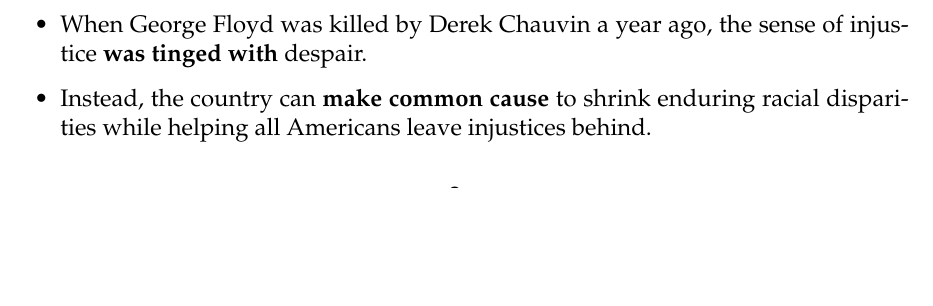
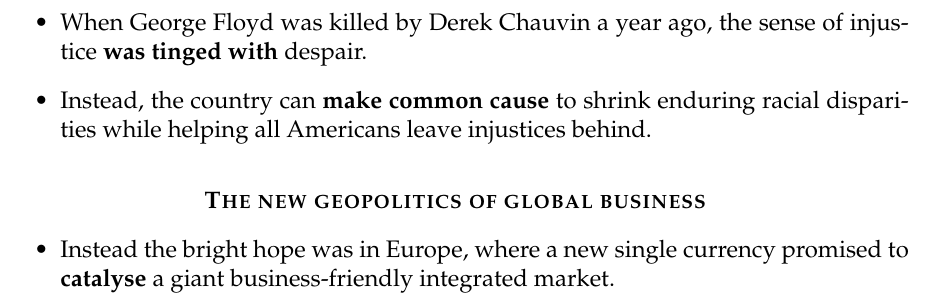
Before and after one commit to Dai-Wenxun/English-Materials, a LaTeX document (write.tex): part of page 2 of 2 before the commit and part of page 3 of 3 after it, cut so that both start at the same text, the shorter picture padded with empty space. Compiled offline with pdfLaTeX.

Commit message:
摘录++

```diff
--- a/write.tex
+++ b/write.tex
@@ -85,4 +85,10 @@
     \item Instead, the country can \textbf{make common cause} to shrink enduring racial disparities while helping all Americans leave injustices behind.
 \end{itemize}
 
+\vspace{2ex}
+\centering \txscbf{The new geopolitics of global business}
+\begin{itemize}
+    \item Instead the bright hope was in Europe, where a new single currency promised to \textbf{catalyse} a giant business-friendly integrated market.
+\end{itemize}
+
 \end{document}
```
